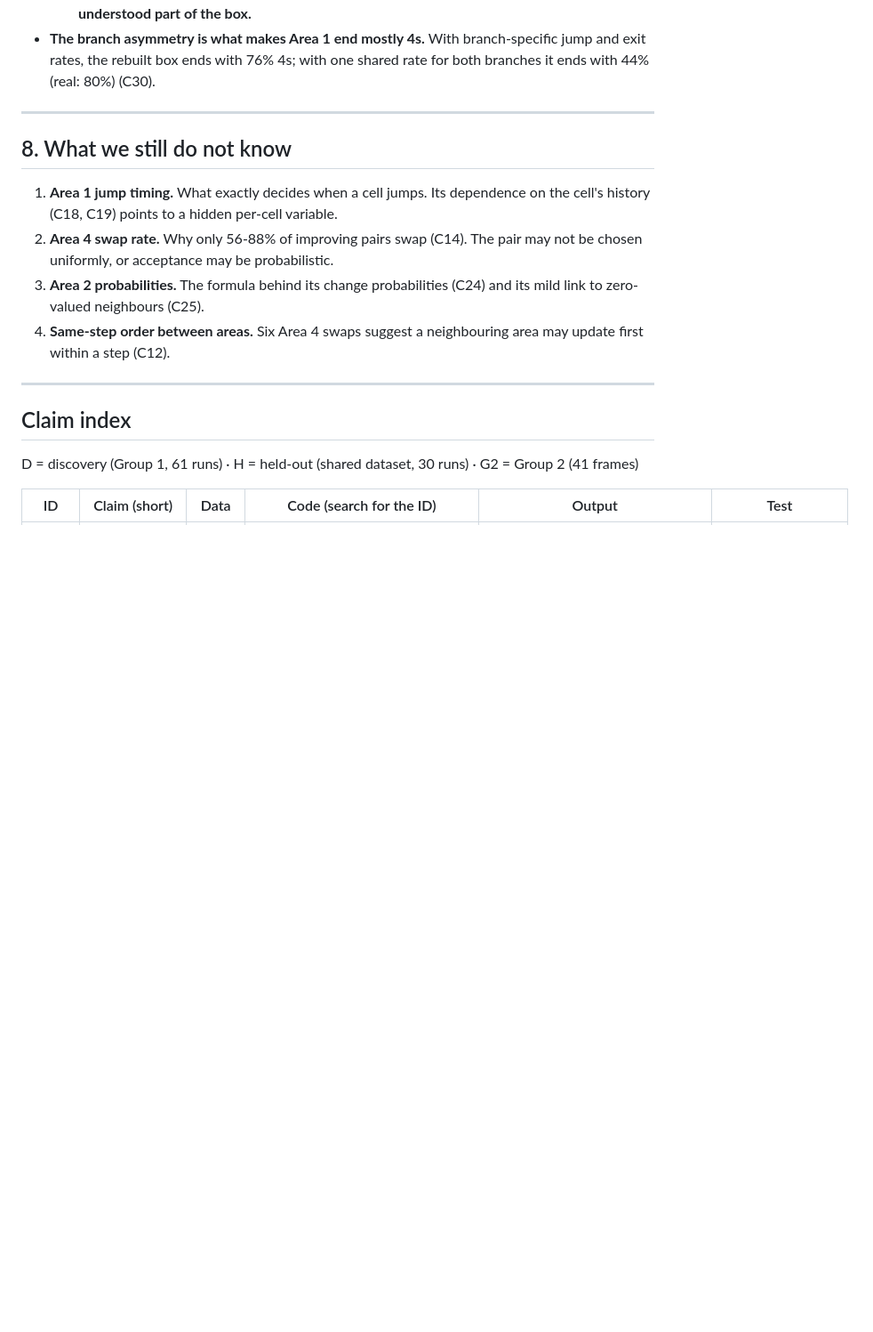
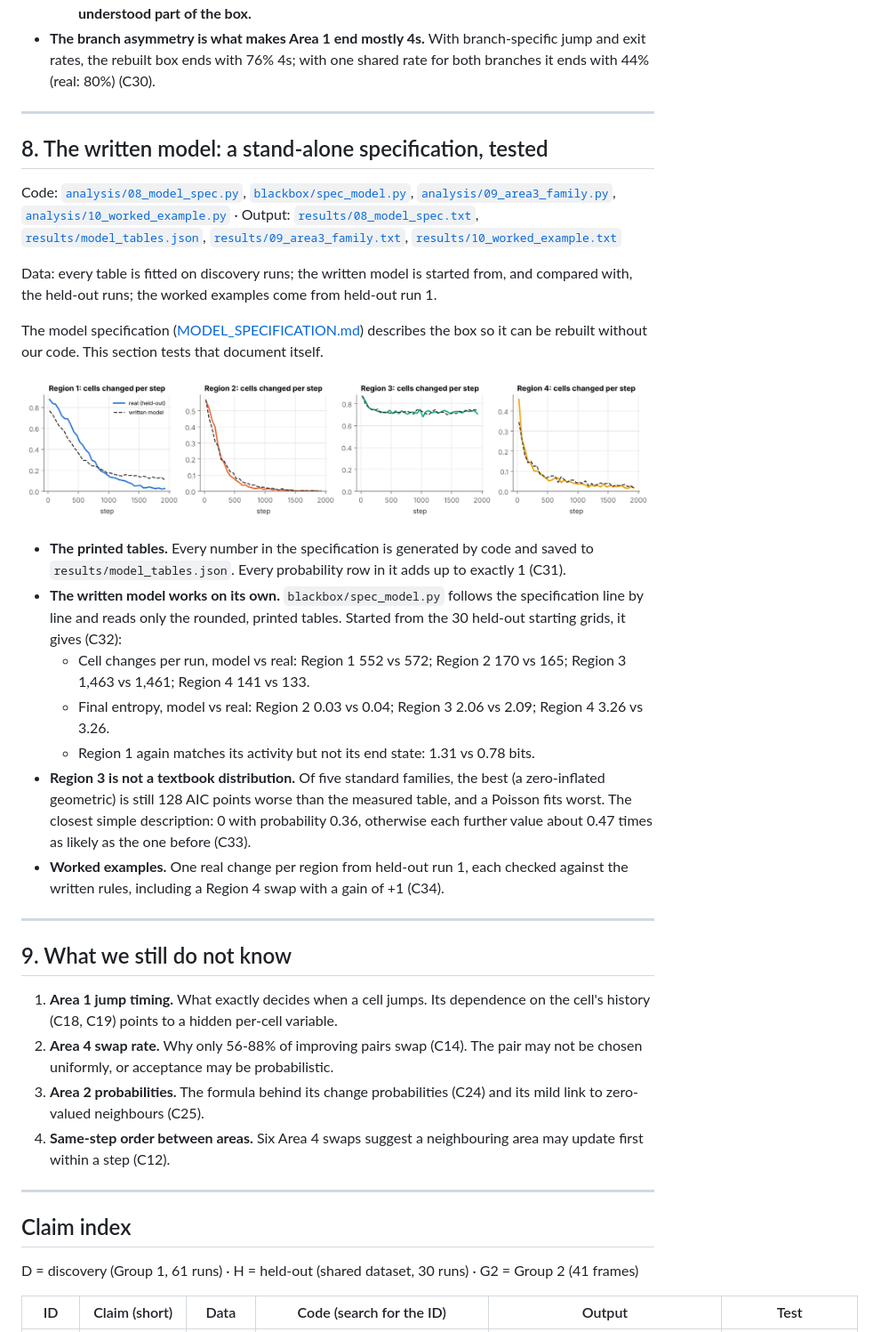
Before and after one commit to mxwashington/ssie501-blackbox-rules, a Markdown page: REPORT.md, the part around one of its changes. Shown at 89% size. GitHub-like rendering; pictures changed too: figures/08_written_model_vs_real.png (added); blank space fills up the shorter version.

```diff
--- a/REPORT.md
+++ b/REPORT.md
@@ -196,7 +196,26 @@ The simulator implements the rules above. Its probabilities (Area 1 jump and exi
 
 ---
 
-## 8. What we still do not know
+## 8. The written model: a stand-alone specification, tested
+Code: [`analysis/08_model_spec.py`](analysis/08_model_spec.py), [`blackbox/spec_model.py`](blackbox/spec_model.py), [`analysis/09_area3_family.py`](analysis/09_area3_family.py), [`analysis/10_worked_example.py`](analysis/10_worked_example.py) · Output: [`results/08_model_spec.txt`](results/08_model_spec.txt), [`results/model_tables.json`](results/model_tables.json), [`results/09_area3_family.txt`](results/09_area3_family.txt), [`results/10_worked_example.txt`](results/10_worked_example.txt)
+
+Data: every table is fitted on discovery runs; the written model is started from, and compared with, the held-out runs; the worked examples come from held-out run 1.
+
+The model specification ([MODEL_SPECIFICATION.md](MODEL_SPECIFICATION.md)) describes the box so it can be rebuilt without our code. This section tests that document itself.
+
+![Written model vs real](figures/08_written_model_vs_real.png)
+
+- **The printed tables.** Every number in the specification is generated by code and saved to `results/model_tables.json`. Every probability row in it adds up to exactly 1 (C31).
+- **The written model works on its own.** `blackbox/spec_model.py` follows the specification line by line and reads only the rounded, printed tables. Started from the 30 held-out starting grids, it gives (C32):
+  - Cell changes per run, model vs real: Region 1 552 vs 572; Region 2 170 vs 165; Region 3 1,463 vs 1,461; Region 4 141 vs 133.
+  - Final entropy, model vs real: Region 2 0.03 vs 0.04; Region 3 2.06 vs 2.09; Region 4 3.26 vs 3.26.
+  - Region 1 again matches its activity but not its end state: 1.31 vs 0.78 bits.
+- **Region 3 is not a textbook distribution.** Of five standard families, the best (a zero-inflated geometric) is still 128 AIC points worse than the measured table, and a Poisson fits worst. The closest simple description: 0 with probability 0.36, otherwise each further value about 0.47 times as likely as the one before (C33).
+- **Worked examples.** One real change per region from held-out run 1, each checked against the written rules, including a Region 4 swap with a gain of +1 (C34).
+
+---
+
+## 9. What we still do not know
 
 1. **Area 1 jump timing.** What exactly decides when a cell jumps. Its dependence on the cell's history (C18, C19) points to a hidden per-cell variable.
 2. **Area 4 swap rate.** Why only 56-88% of improving pairs swap (C14). The pair may not be chosen uniformly, or acceptance may be probabilistic.
```
Also changed, not shown: other parts of REPORT.md (+7 -3 lines), MODEL_SPECIFICATION.md (added, +375 -0 lines), README.md (+11 -5 lines), 14 other files.
